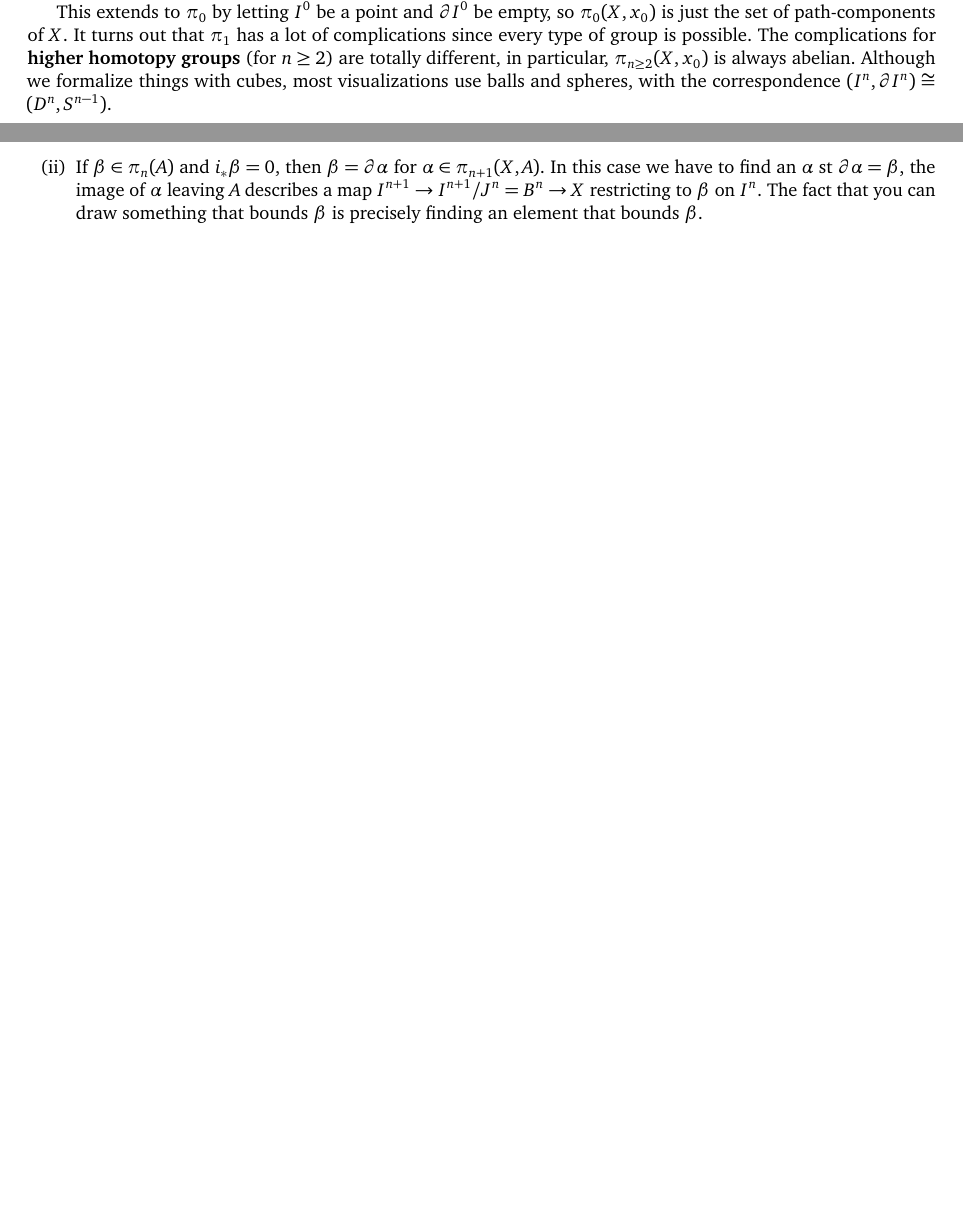
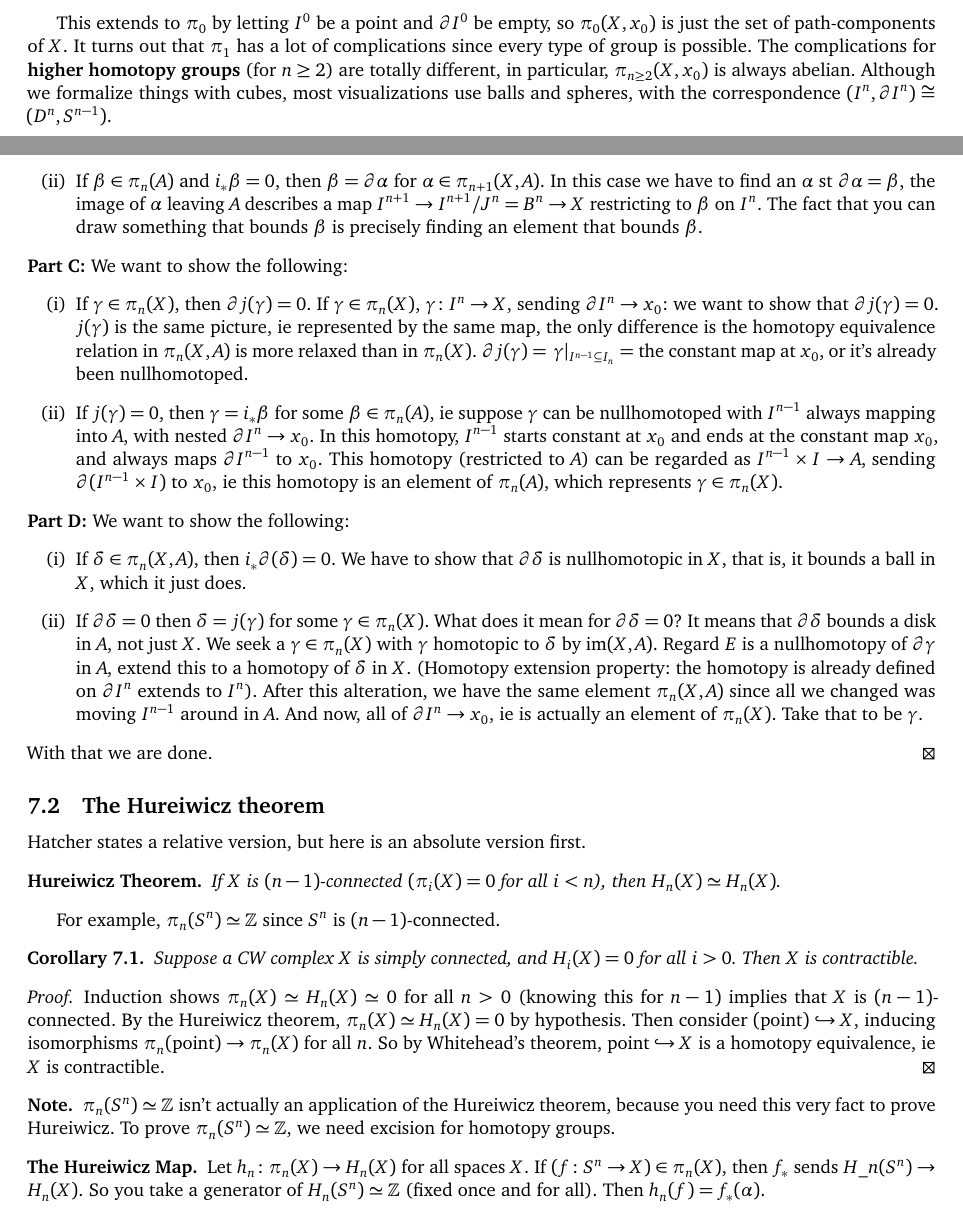
Before and after one commit to simonxiang1/math_notes, a LaTeX document (freshman_year/algebraic_topology/master_notes.tex, which reads freshman_year/algebraic_topology/homotopy_theory.tex): two parts of pages 3 and 4 of 4 before the commit and two parts of pages 50 and 52 of 52 after it, joined at a grey line, cut at the place of the change, the shorter picture padded with empty space. Compiled offline with pdfLaTeX.

Commit message:
friday alg top lecture

```diff
--- a/freshman_year/algebraic_topology/homotopy_theory.tex
+++ b/freshman_year/algebraic_topology/homotopy_theory.tex
@@ -71,4 +71,33 @@ If $f\colon X \to Y$ sends $x_0\in Y$ to $y_0\in Y$, then $f_* \colon \pi_n (X,x
         \item $ji_*\beta =0$. Applying $j$ means one facet of $I^n $ is allowed to move within $A$. We must show that if it allows our facet of $I^n $ to move within $A$, then we can shrink $\beta $ to a constant map. Shrink $I^n $ onto $\partial I^n \setminus I^{n-1}$ (Hatcher calls this space $J^{n-1}$) rel $\partial I^n \setminus I^{n-1}$. So $\beta_t $ sends the endpoints of the bottom edge of the cube to itself, $t=0\implies \beta_0=\beta _t$, $t$ small $\implies \beta _t\approx$ the pinched cube, when $t$ is large then $\beta _t\approx$ a shrunken pinched cube, and $t=1\implies \beta_1 $ is constant to $x_0$. Slogan: $\beta $ itself is a nullhomotopy of $\partial \beta $.
         \item If $\beta \in \pi_n (A)$ and $i_*\beta =0$, then $\beta =\partial \alpha $ for $\alpha \in \pi_{n+1}(X,A)$. In this case we have to find an $\alpha $ st $\partial \alpha =\beta $, the image of $\alpha $ leaving $A$ describes a map $I^{n+1}\to  I^{n+1}/J^n =B^n \to X$ restricting to $\beta $ on $I^n $. The fact that you can draw something that bounds $\beta $ is precisely finding an element that bounds $\beta $.
     \end{enumerate}
+    \noindent\textbf{Part C:} We want to show the following:
+    \begin{enumerate}[label=(\roman*)]
+        \item If $\gamma \in \pi_n (X)$, then $\partial j(\gamma)=0$. If $\gamma \in \pi_n (X)$, $\gamma \colon I^n  \to X$, sending $\partial I^n  \to x_0$: we want to show that $\partial  j(\gamma)=0$. $j(\gamma)$ is the same picture, ie represented by the same map, the only difference is the homotopy equivalence relation in $\pi_n (X,A)$ is more relaxed than in $\pi_n (X)$. $\partial j(\gamma)= \left. \gamma \right| _{I^{n-1}\subseteq I_n }=$ the constant map at $x_0$, or it's already been nullhomotoped.
+            \item If $j(\gamma)=0 $, then $\gamma=i_* \beta $ for some $\beta \in \pi_n (A)$, ie suppose $\gamma$ can be nullhomotoped with $I^{n-1}$ always mapping into $A$, with nested $\partial  I^n \to x_0$. In this homotopy, $I^{n-1}$ starts constant at $x_0$ and ends at the constant map $x_0$, and always maps $\partial  I^{n-1}$ to $x_0$. This homotopy (restricted to $A$) can be regarded as $I^{n-1}\times I\to A$, sending $\partial (I^{n-1}\times I)$ to $x_0$, ie this homotopy is an element of $\pi_n (A)$, which represents $\gamma \in \pi_n (X)$.
+    \end{enumerate}
+\noindent \textbf{Part D:} We want to show the following:
+    \begin{enumerate}[label=(\roman*)]
+        \item If $\delta \in \pi_n (X,A)$, then $i_* \partial (\delta)=0$. We have to show that $\partial \delta$ is nullhomotopic in $X$, that is, it bounds a ball in $X$, which it just does.
+        \item If $\partial \delta=0$ then $\delta= j(\gamma)$ for some $\gamma \in \pi_n (X)$. What does it mean for $\partial \delta=0$? It means that $\partial \delta$ bounds a disk in $A$, not just $X$. We seek a $\gamma \in \pi_n (X)$ with $\gamma$ homotopic to $\delta$ by $\operatorname{im}(X,A)$. Regard $E$ is a nullhomotopy of $\partial \gamma $ in $A$, extend this to a homotopy of $\delta $ in $X$. (Homotopy extension property: the homotopy is already defined on $\partial I^n $ extends to $I^n $). After this alteration, we have the same element $\pi_n (X,A)$ since all we changed was moving $I^{n-1}$ around in $A$. And now, all of $\partial  I^n  \to x_0$, ie is actually an element of $\pi_n (X)$. Take that to be $\gamma$.
+    \end{enumerate}
+    With that we are done.
 \end{proof}
+\subsection{The Hureiwicz theorem}
+Hatcher states a relative version, but here is an absolute version first.
+\begin{namedthm}{Hureiwicz Theorem}
+    If $X$ is $(n-1)$-connected $(\pi_i  (X)=0$ for all $i<n$), then $H_n (X) \simeq H_n (X)$.
+\end{namedthm}
+For example, $\pi_n (S^n )\simeq\Z$ since $S^n $ is $(n-1)$-connected.
+\begin{cor}
+    Suppose a CW complex $X$ is simply connected, and $H_i (X)=0$ for all $i>0$. Then $X$ is contractible.
+\end{cor}
+\begin{proof}
+    Induction shows $\pi_n (X)\simeq H_n (X) \simeq 0$ for all $n>0$ (knowing this for $n-1)$ implies that $X$ is $(n-1)$-connected. By the Hureiwicz theorem, $\pi_n (X)\simeq H_n (X)=0$ by hypothesis. Then consider $(\text{point}  )\hookrightarrow X$, inducing isomorphisms $\pi_n (\text{point} )\to \pi_n (X) $ for all $n$. So by Whitehead's theorem, $\text{point} \hookrightarrow X$ is a homotopy equivalence, ie $X$ is contractible.
+\end{proof}
+\begin{note}
+    $\pi_n (S^n )\simeq\Z$ isn't actually an application of the Hureiwicz theorem, because you need this very fact to prove Hureiwicz. To prove  $\pi_n (S^n )\simeq\Z$, we need excision for homotopy groups.
+\end{note}
+\begin{namedthing}{The Hureiwicz Map}
+    Let $h_n  \colon \pi_n (X) \to H_n (X)$ for all spaces $X$. If $\left( f \colon S^n  \to X \right) \in  \pi_n (X)$, then $f_*$ sends $H\_n (S^n )\to H_n (X)$. So you take a generator of $H_n (S^n )\simeq \Z$ (fixed once and for all). Then $h_n (f)=f_*(\alpha )$.
+\end{namedthing}
```
Also changed, not shown: freshman_year/algebraic_topology/master_notes.tex (+6 -6 lines), freshman_year/algebraic_topology/master_notes.pdf.
